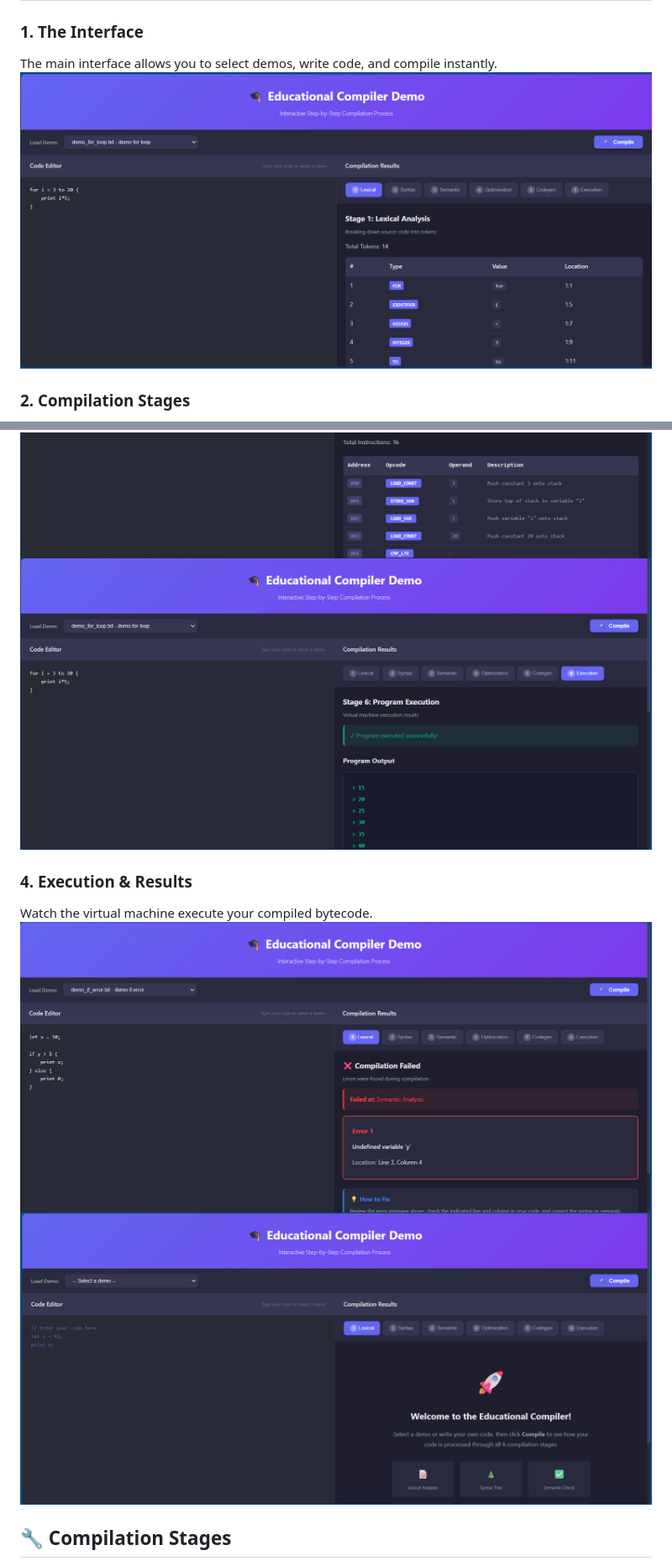
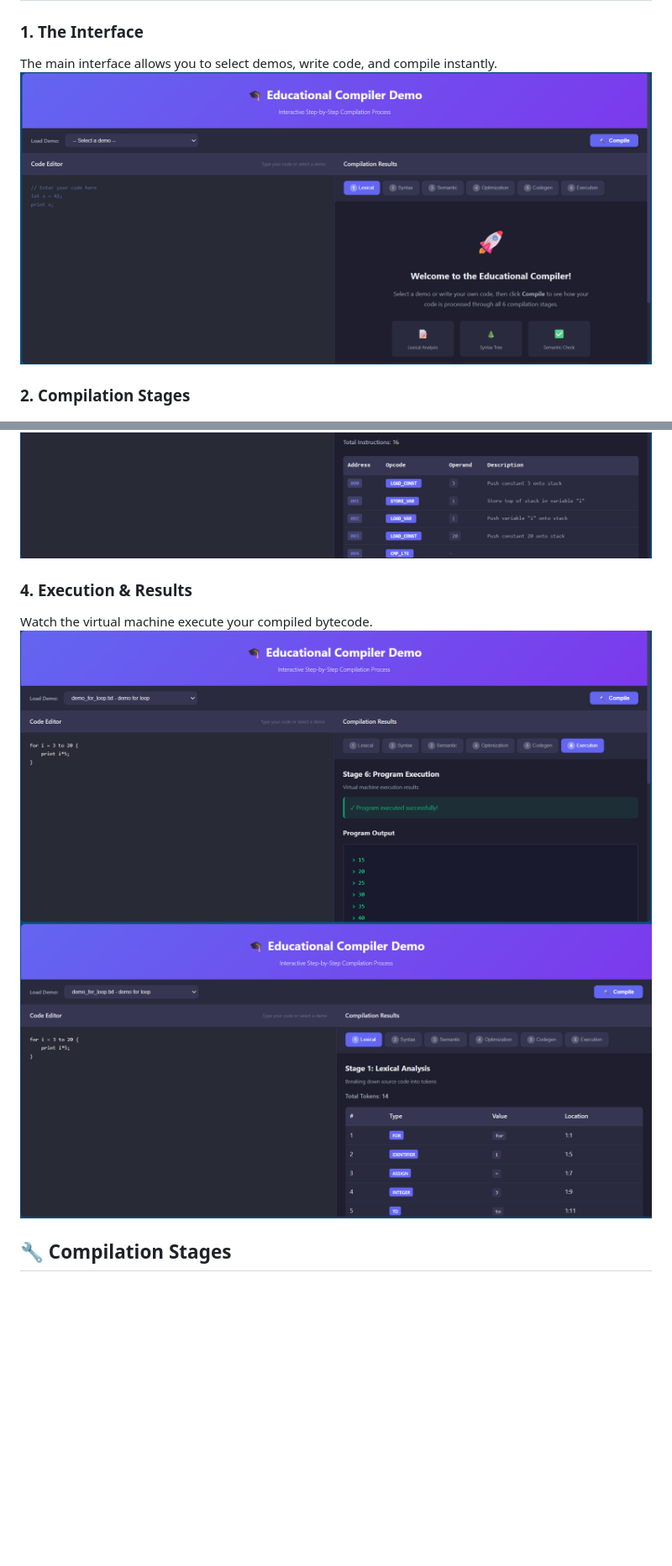
Before and after one commit to shahriar7ahmed/compiler-project, a Markdown page: README.md, 2 parts joined by grey strips. Shown at 84% size. GitHub-like rendering; blank space fills up the shorter version.

Commit message:
docs(readme): update main interface screenshot

```diff
--- a/README.md
+++ b/README.md
@@ -36,7 +36,7 @@ A complete **6-stage educational compiler** built from scratch in C++ to demonst
 
 ### 1. The Interface
 The main interface allows you to select demos, write code, and compile instantly.
-![Main Interface](images/Screenshot%202026-01-10%20190644.png)
+![Main Interface](images/Screenshot%202026-01-10%20190914.png)
 
 ### 2. Compilation Stages
 Visualize the transformation of code through different compiler stages.
@@ -47,12 +47,11 @@ Visualize the transformation of code through different compiler stages.
 See the Abstract Syntax Tree (AST) and optimization results.
 ![AST View](images/Screenshot%202026-01-10%20190724.png)
 ![Optimization View](images/Screenshot%202026-01-10%20190738.png)
-![Code Generation](images/Screenshot%202026-01-10%20190747.png)
 
 ### 4. Execution & Results
 Watch the virtual machine execute your compiled bytecode.
-![Execution Output](images/Screenshot%202026-01-10%20190843.png)
-![Final Result](images/Screenshot%202026-01-10%20190914.png)
+![Execution Output](images/Screenshot%202026-01-10%20190747.png)
+![Final Result](images/Screenshot%202026-01-10%20190644.png)
 
 ## 🔧 Compilation Stages
 
```
